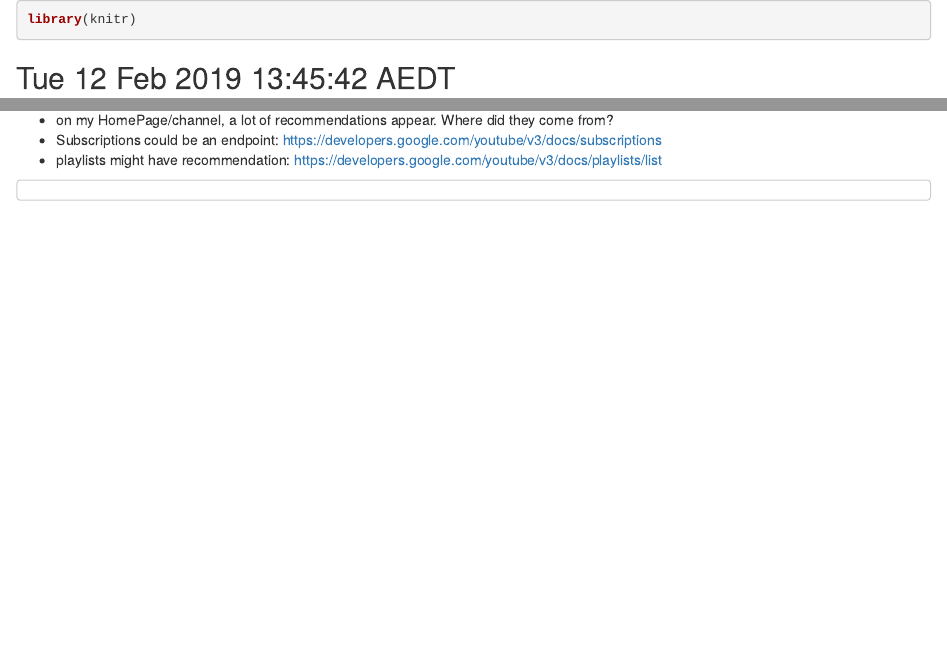
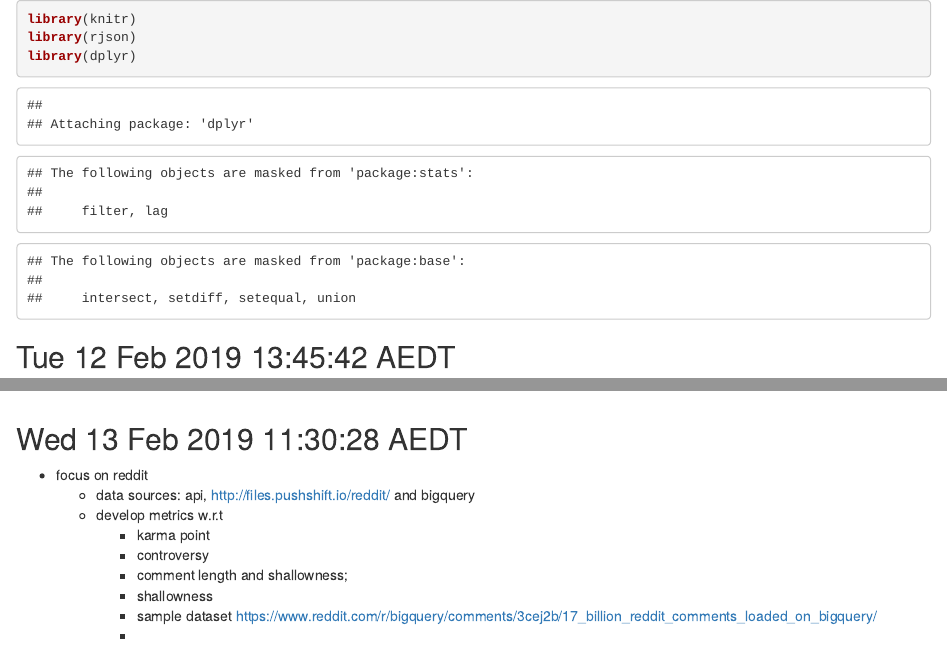
Before and after one commit to rian39/recommender_data_sprint, an R Markdown document (log.rmd): the page in a window 1100 px wide, from its top, and a second part further down, joined at a grey line. Rendered offline with R 4.5, knitr and Pandoc, with nearby package versions.

Commit message:
starting praw work

````diff
--- a/log.rmd
+++ b/log.rmd
@@ -1,7 +1,8 @@
 ```{r}
 library(knitr)
+library(rjson)
+library(dplyr)
 ```
-
 
 
 ## Tue 12 Feb 2019 13:45:42 AEDT
@@ -943,4 +944,15 @@ library(knitr)
 
 ```
 
-```
+
+
+## Wed 13 Feb 2019 11:30:28 AEDT
+-  focus on reddit
+    - data sources: api, http://files.pushshift.io/reddit/ and bigquery
+    - develop metrics w.r.t
+        - karma point
+        - controversy
+        - comment length and shallowness;
+        - shallowness
+        - sample dataset https://www.reddit.com/r/bigquery/comments/3cej2b/17_billion_reddit_comments_loaded_on_bigquery/
+        -
````
Also changed, not shown: test.py (added, +1 -0 lines).
